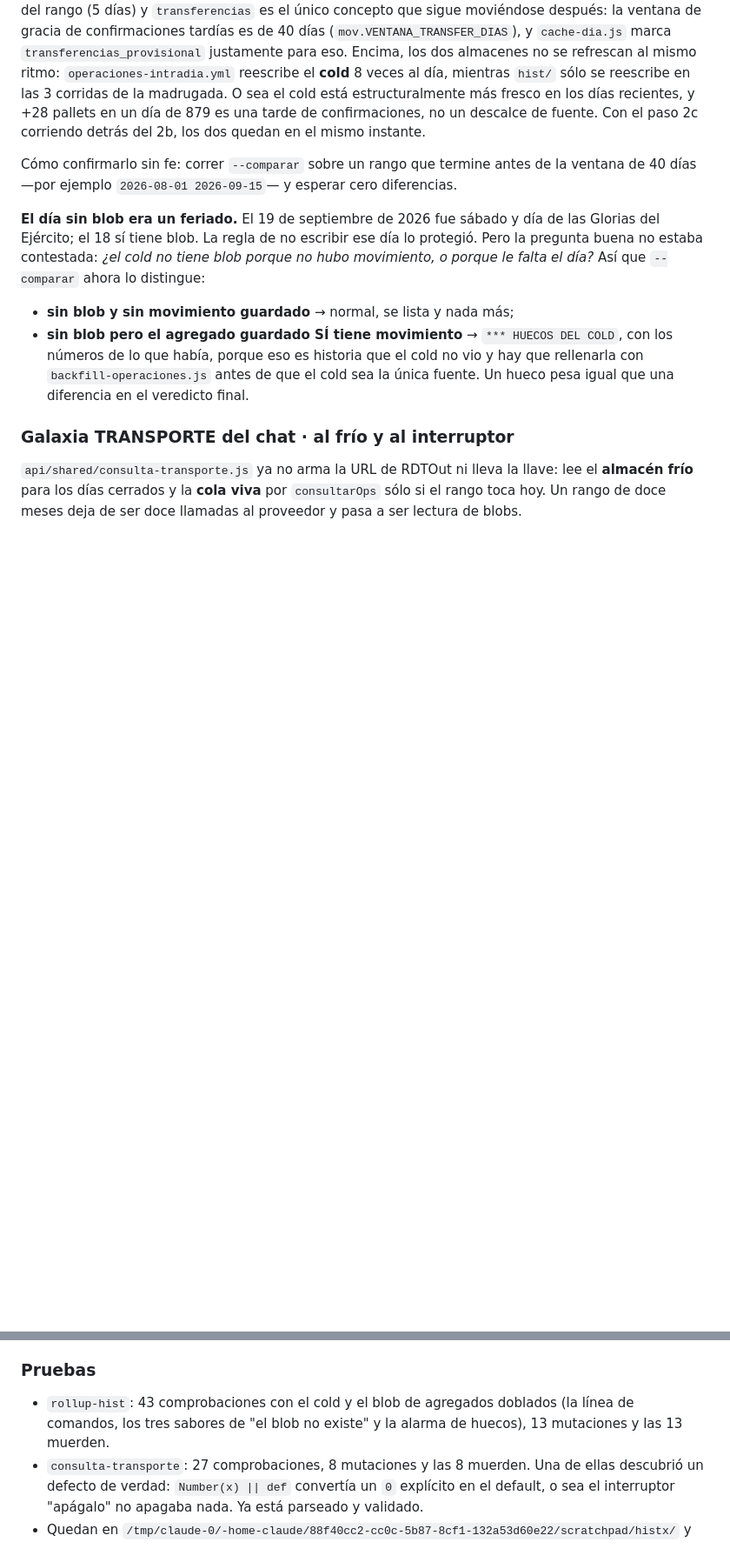
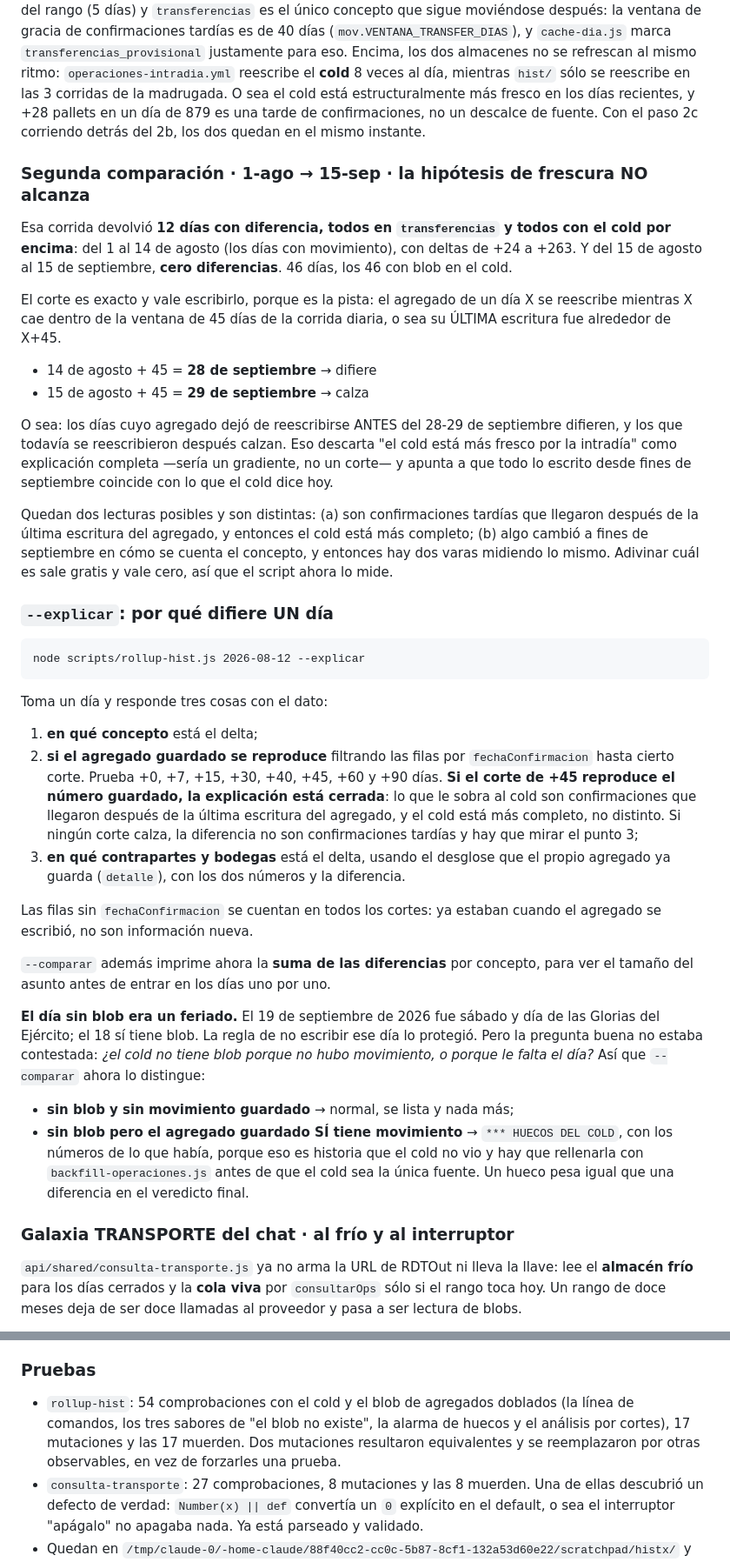
Before and after one commit to mmejias12/my_dashboard, a Markdown page: docs/inventario-rdtout.md, 2 parts joined by grey strips. Shown at 87% size. GitHub-like rendering; blank space fills up the shorter version.

````diff
--- a/docs/inventario-rdtout.md
+++ b/docs/inventario-rdtout.md
@@ -287,9 +287,56 @@ y +28 pallets en un día de 879 es una tarde de confirmaciones, no un descalce d
 fuente. Con el paso 2c corriendo detrás del 2b, los dos quedan en el mismo
 instante.
 
-Cómo confirmarlo sin fe: correr `--comparar` sobre un rango que termine antes de
-la ventana de 40 días —por ejemplo `2026-08-01 2026-09-15`— y esperar cero
-diferencias.
+### Segunda comparación · 1-ago → 15-sep · la hipótesis de frescura NO alcanza
+
+Esa corrida devolvió **12 días con diferencia, todos en `transferencias` y todos
+con el cold por encima**: del 1 al 14 de agosto (los días con movimiento), con
+deltas de +24 a +263. Y del 15 de agosto al 15 de septiembre, **cero
+diferencias**. 46 días, los 46 con blob en el cold.
+
+El corte es exacto y vale escribirlo, porque es la pista: el agregado de un día
+X se reescribe mientras X cae dentro de la ventana de 45 días de la corrida
+diaria, o sea su ÚLTIMA escritura fue alrededor de X+45.
+
+- 14 de agosto + 45 = **28 de septiembre** → difiere
+- 15 de agosto + 45 = **29 de septiembre** → calza
+
+O sea: los días cuyo agregado dejó de reescribirse ANTES del 28-29 de septiembre
+difieren, y los que todavía se reescribieron después calzan. Eso descarta "el
+cold está más fresco por la intradía" como explicación completa —sería un
+gradiente, no un corte— y apunta a que todo lo escrito desde fines de septiembre
+coincide con lo que el cold dice hoy.
+
+Quedan dos lecturas posibles y son distintas: (a) son confirmaciones tardías que
+llegaron después de la última escritura del agregado, y entonces el cold está
+más completo; (b) algo cambió a fines de septiembre en cómo se cuenta el
+concepto, y entonces hay dos varas midiendo lo mismo. Adivinar cuál es sale
+gratis y vale cero, así que el script ahora lo mide.
+
+### `--explicar`: por qué difiere UN día
+
+```
+node scripts/rollup-hist.js 2026-08-12 --explicar
+```
+
+Toma un día y responde tres cosas con el dato:
+
+1. **en qué concepto** está el delta;
+2. **si el agregado guardado se reproduce** filtrando las filas por
+   `fechaConfirmacion` hasta cierto corte. Prueba +0, +7, +15, +30, +40, +45,
+   +60 y +90 días. **Si el corte de +45 reproduce el número guardado, la
+   explicación está cerrada**: lo que le sobra al cold son confirmaciones que
+   llegaron después de la última escritura del agregado, y el cold está más
+   completo, no distinto. Si ningún corte calza, la diferencia no son
+   confirmaciones tardías y hay que mirar el punto 3;
+3. **en qué contrapartes y bodegas** está el delta, usando el desglose que el
+   propio agregado ya guarda (`detalle`), con los dos números y la diferencia.
+
+Las filas sin `fechaConfirmacion` se cuentan en todos los cortes: ya estaban
+cuando el agregado se escribió, no son información nueva.
+
+`--comparar` además imprime ahora la **suma de las diferencias** por concepto,
+para ver el tamaño del asunto antes de entrar en los días uno por uno.
 
 **El día sin blob era un feriado.** El 19 de septiembre de 2026 fue sábado y día
 de las Glorias del Ejército; el 18 sí tiene blob. La regla de no escribir ese día
@@ -328,9 +375,11 @@ doce llamadas al proveedor y pasa a ser lectura de blobs.
 
 ### Pruebas
 
-- `rollup-hist`: 43 comprobaciones con el cold y el blob de agregados doblados
-  (la línea de comandos, los tres sabores de "el blob no existe" y la alarma de
-  huecos), 13 mutaciones y las 13 muerden.
+- `rollup-hist`: 54 comprobaciones con el cold y el blob de agregados doblados
+  (la línea de comandos, los tres sabores de "el blob no existe", la alarma de
+  huecos y el análisis por cortes), 17 mutaciones y las 17 muerden. Dos
+  mutaciones resultaron equivalentes y se reemplazaron por otras observables, en
+  vez de forzarles una prueba.
 - `consulta-transporte`: 27 comprobaciones, 8 mutaciones y las 8 muerden. Una de
   ellas descubrió un defecto de verdad: `Number(x) || def` convertía un `0`
   explícito en el default, o sea el interruptor "apágalo" no apagaba nada. Ya
````
